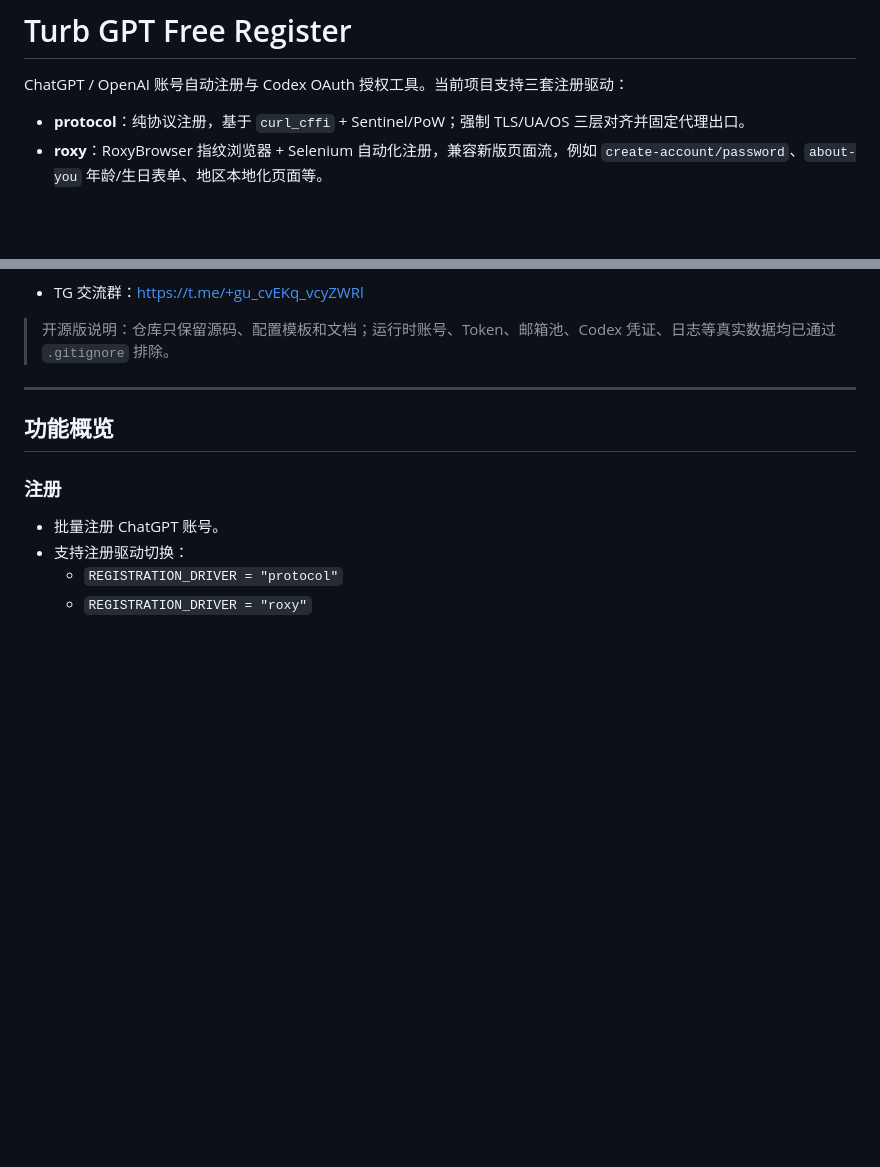
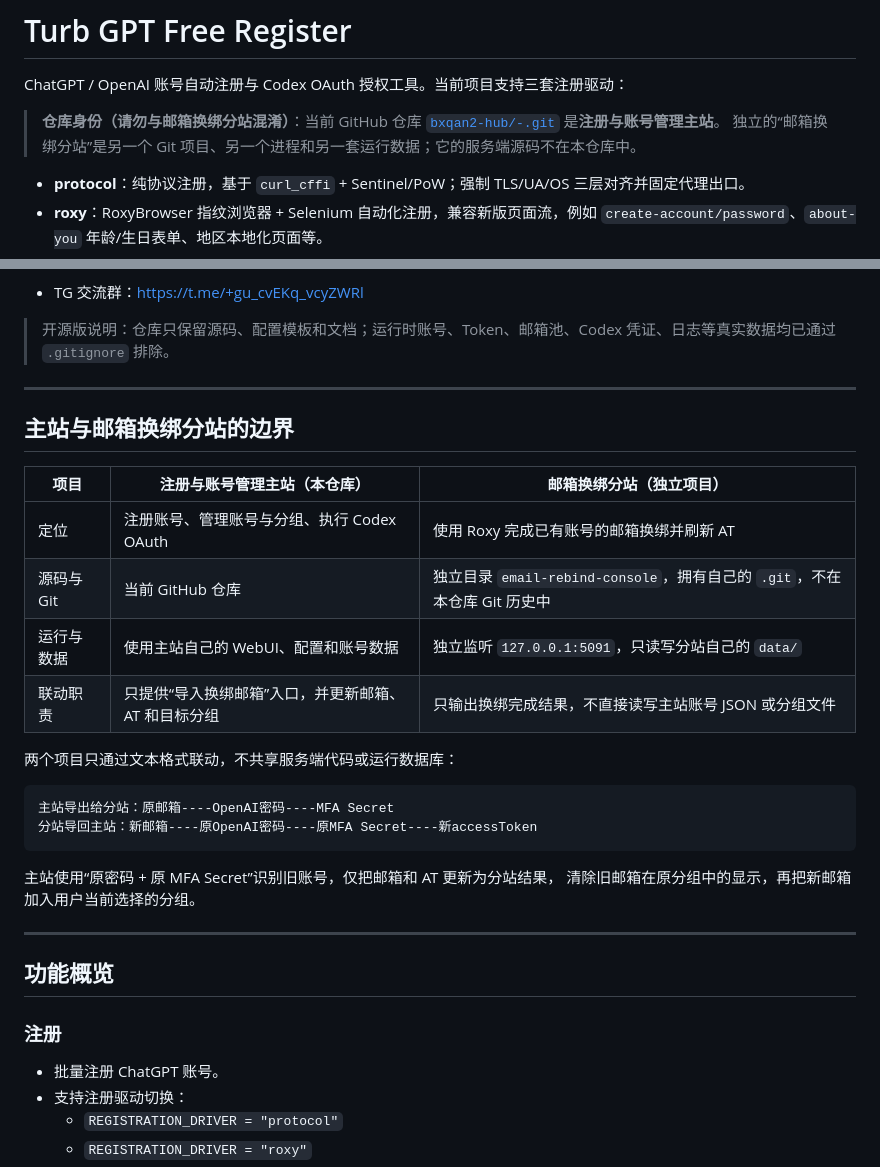
Before and after one commit to bxqan2-hub/-, a Markdown page: README.md, 2 parts joined by grey strips. Drawn GitHub-style; blank space fills up the shorter version.

Commit message:
docs: distinguish main site from rebind subsite

````diff
--- a/README.md
+++ b/README.md
@@ -1,6 +1,10 @@
 # Turb GPT Free Register
 
 ChatGPT / OpenAI 账号自动注册与 Codex OAuth 授权工具。当前项目支持三套注册驱动：
+
+> **仓库身份（请勿与邮箱换绑分站混淆）**：当前 GitHub 仓库
+> [`bxqan2-hub/-.git`](https://github.com/bxqan2-hub/-.git) 是**注册与账号管理主站**。
+> 独立的“邮箱换绑分站”是另一个 Git 项目、另一个进程和另一套运行数据；它的服务端源码不在本仓库中。
 
 - **protocol**：纯协议注册，基于 `curl_cffi` + Sentinel/PoW；强制 TLS/UA/OS 三层对齐并固定代理出口。
 - **roxy**：RoxyBrowser 指纹浏览器 + Selenium 自动化注册，兼容新版页面流，例如 `create-account/password`、`about-you` 年龄/生日表单、地区本地化页面等。
@@ -15,6 +19,27 @@ ChatGPT / OpenAI 账号自动注册与 Codex OAuth 授权工具。当前项目
 - TG 交流群：[https://t.me/+gu_cvEKq_vcyZWRl](https://t.me/+gu_cvEKq_vcyZWRl)
 
 > 开源版说明：仓库只保留源码、配置模板和文档；运行时账号、Token、邮箱池、Codex 凭证、日志等真实数据均已通过 `.gitignore` 排除。
+
+---
+
+## 主站与邮箱换绑分站的边界
+
+| 项目 | 注册与账号管理主站（本仓库） | 邮箱换绑分站（独立项目） |
+| --- | --- | --- |
+| 定位 | 注册账号、管理账号与分组、执行 Codex OAuth | 使用 Roxy 完成已有账号的邮箱换绑并刷新 AT |
+| 源码与 Git | 当前 GitHub 仓库 | 独立目录 `email-rebind-console`，拥有自己的 `.git`，不在本仓库 Git 历史中 |
+| 运行与数据 | 使用主站自己的 WebUI、配置和账号数据 | 独立监听 `127.0.0.1:5091`，只读写分站自己的 `data/` |
+| 联动职责 | 只提供“导入换绑邮箱”入口，并更新邮箱、AT 和目标分组 | 只输出换绑完成结果，不直接读写主站账号 JSON 或分组文件 |
+
+两个项目只通过文本格式联动，不共享服务端代码或运行数据库：
+
+```text
+主站导出给分站：原邮箱----OpenAI密码----MFA Secret
+分站导回主站：新邮箱----原OpenAI密码----原MFA Secret----新accessToken
+```
+
+主站使用“原密码 + 原 MFA Secret”识别旧账号，仅把邮箱和 AT 更新为分站结果，
+清除旧邮箱在原分组中的显示，再把新邮箱加入用户当前选择的分组。
 
 ---
 
````
